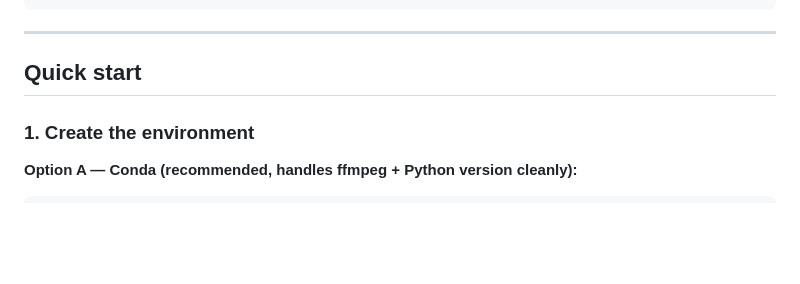
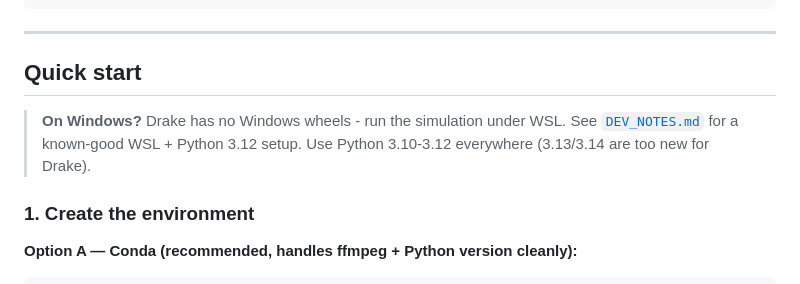
Before and after one commit to muktharamesh20/hackachusetts, a Markdown page: README.md, the part around the change. Drawn GitHub-style; blank space fills up the shorter version.

```diff
--- a/README.md
+++ b/README.md
@@ -80,6 +80,10 @@ hackachusetts/
 
 ## Quick start
 
+> **On Windows?** Drake has no Windows wheels - run the simulation under WSL.
+> See [`DEV_NOTES.md`](DEV_NOTES.md) for a known-good WSL + Python 3.12 setup.
+> Use Python 3.10-3.12 everywhere (3.13/3.14 are too new for Drake).
+
 ### 1. Create the environment
 
 **Option A — Conda (recommended, handles ffmpeg + Python version cleanly):**
```
Also changed, not shown: DEV_NOTES.md (added, +82 -0 lines).
